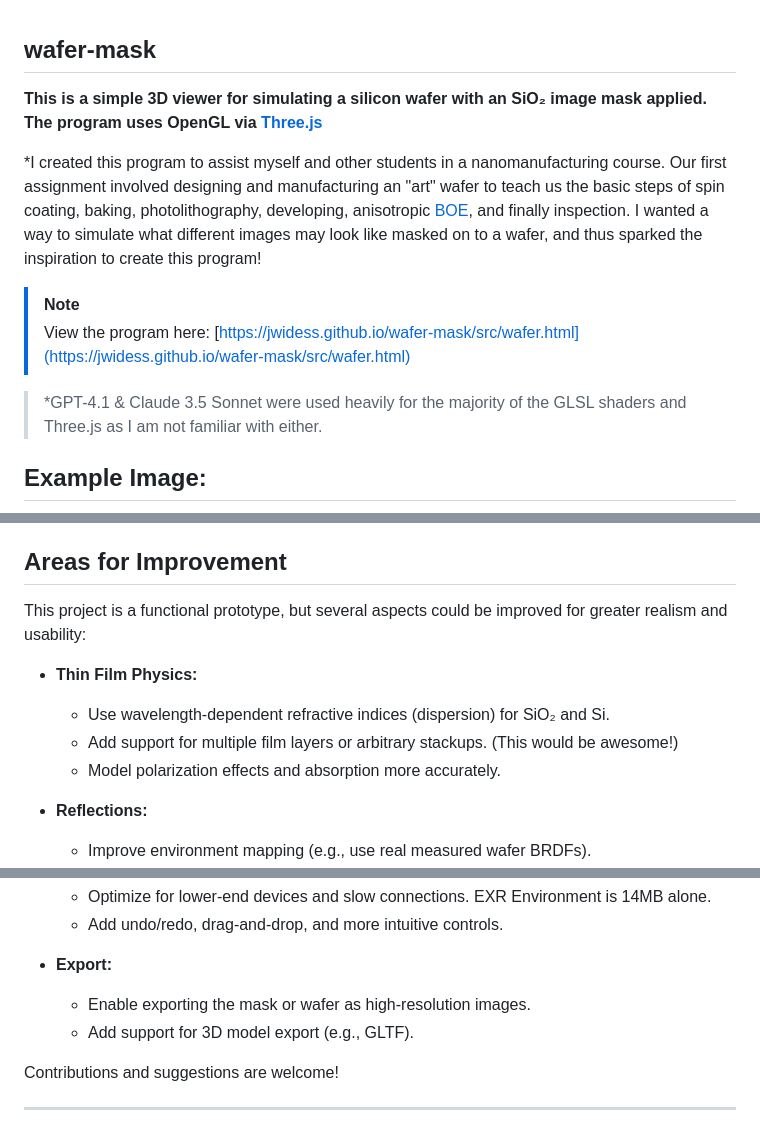
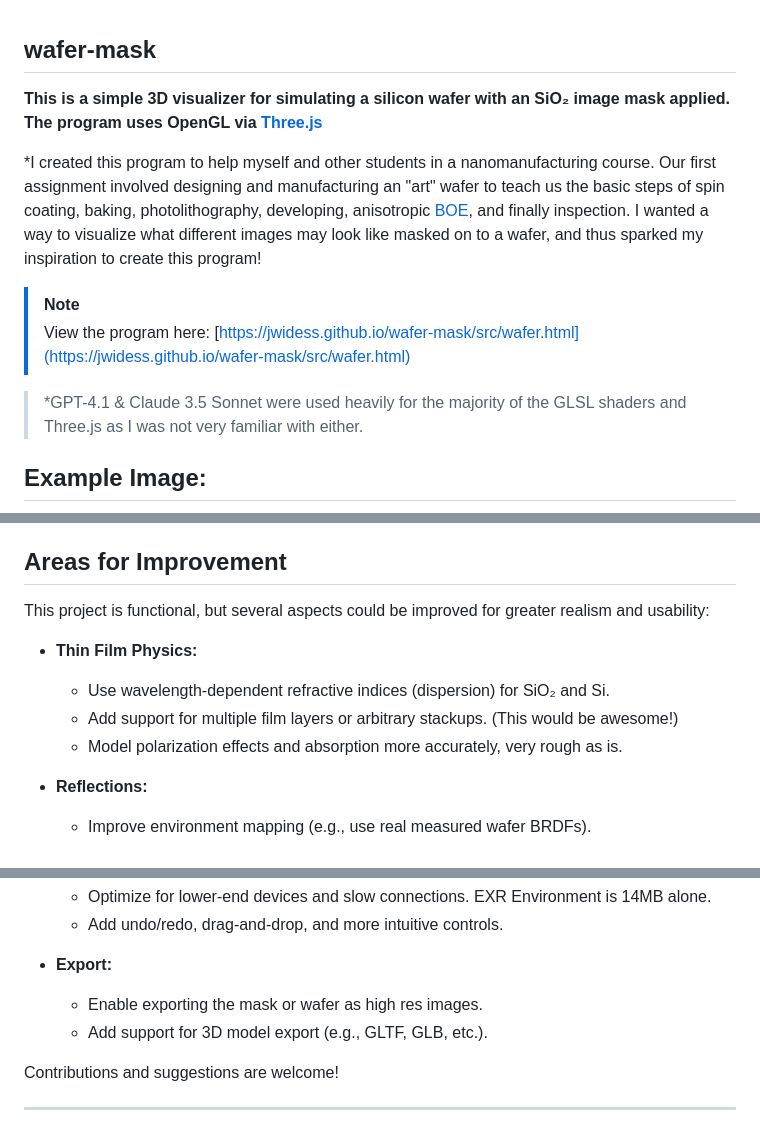
Before and after one commit to jwidess/wafer-mask, a Markdown page: README.md, 3 parts joined by grey strips. Drawn GitHub-style.

```diff
--- a/README.md
+++ b/README.md
@@ -1,13 +1,13 @@
 ## wafer-mask
 
-**This is a simple 3D viewer for simulating a silicon wafer with an SiO₂ image mask applied. The program uses OpenGL via [Three.js](https://threejs.org/)**
+**This is a simple 3D visualizer for simulating a silicon wafer with an SiO₂ image mask applied. The program uses OpenGL via [Three.js](https://threejs.org/)**
 
-\*I created this program to assist myself and other students in a nanomanufacturing course. Our first assignment involved designing and manufacturing an "art" wafer to teach us the basic steps of spin coating, baking, photolithography, developing, anisotropic [BOE](https://en.wikipedia.org/wiki/Buffered_oxide_etch), and finally inspection. I wanted a way to simulate what different images may look like masked on to a wafer, and thus sparked the inspiration to create this program!
+\*I created this program to help myself and other students in a nanomanufacturing course. Our first assignment involved designing and manufacturing an "art" wafer to teach us the basic steps of spin coating, baking, photolithography, developing, anisotropic [BOE](https://en.wikipedia.org/wiki/Buffered_oxide_etch), and finally inspection. I wanted a way to visualize what different images may look like masked on to a wafer, and thus sparked my inspiration to create this program!
 
 > [!Note]
 > View the program here: [https://jwidess.github.io/wafer-mask/src/wafer.html](https://jwidess.github.io/wafer-mask/src/wafer.html)
 
-> \*GPT-4.1 & Claude 3.5 Sonnet were used heavily for the majority of the GLSL shaders and Three.js as I am not familiar with either.
+> \*GPT-4.1 & Claude 3.5 Sonnet were used heavily for the majority of the GLSL shaders and Three.js as I was not very familiar with either.
 
 ## Example Image:
 ![Example Image](https://github.com/jwidess/wafer-mask/blob/main/example.jpg?raw=true)
@@ -48,12 +48,12 @@ The wafer's mask color is simulated using a custom GLSL shader that models thin
 
 ## Areas for Improvement
 
-This project is a functional prototype, but several aspects could be improved for greater realism and usability:
+This project is functional, but several aspects could be improved for greater realism and usability:
 
 - **Thin Film Physics:**
   - Use wavelength-dependent refractive indices (dispersion) for SiO₂ and Si.
   - Add support for multiple film layers or arbitrary stackups. (This would be awesome!)
-  - Model polarization effects and absorption more accurately.
+  - Model polarization effects and absorption more accurately, very rough as is.
 
 - **Reflections:**
   - Improve environment mapping (e.g., use real measured wafer BRDFs).
@@ -69,8 +69,8 @@ This project is a functional prototype, but several aspects could be improved fo
   - Add undo/redo, drag-and-drop, and more intuitive controls.
 
 - **Export:**
-  - Enable exporting the mask or wafer as high-resolution images.
-  - Add support for 3D model export (e.g., GLTF).
+  - Enable exporting the mask or wafer as high res images.
+  - Add support for 3D model export (e.g., GLTF, GLB, etc.).
 
 Contributions and suggestions are welcome!
 
```
